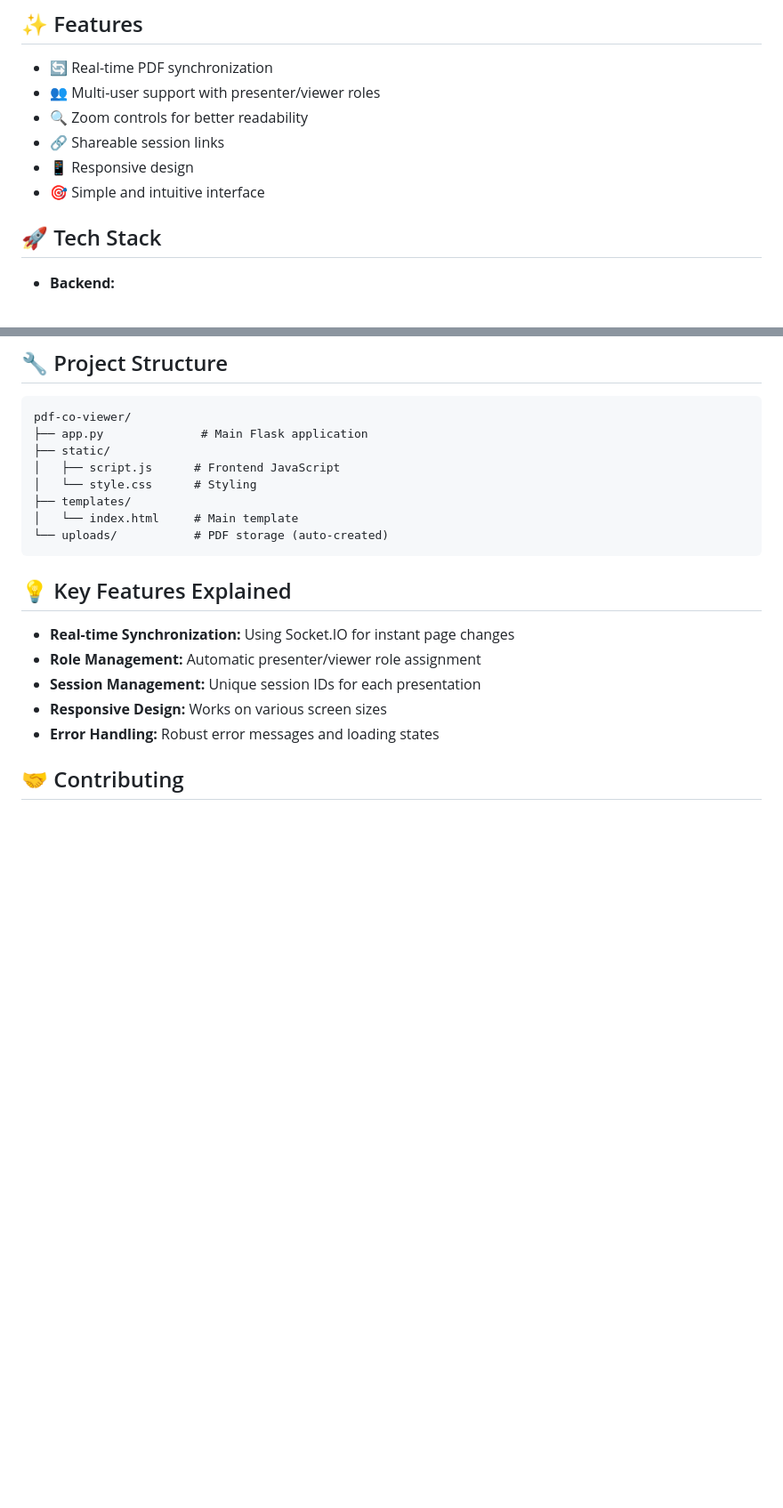
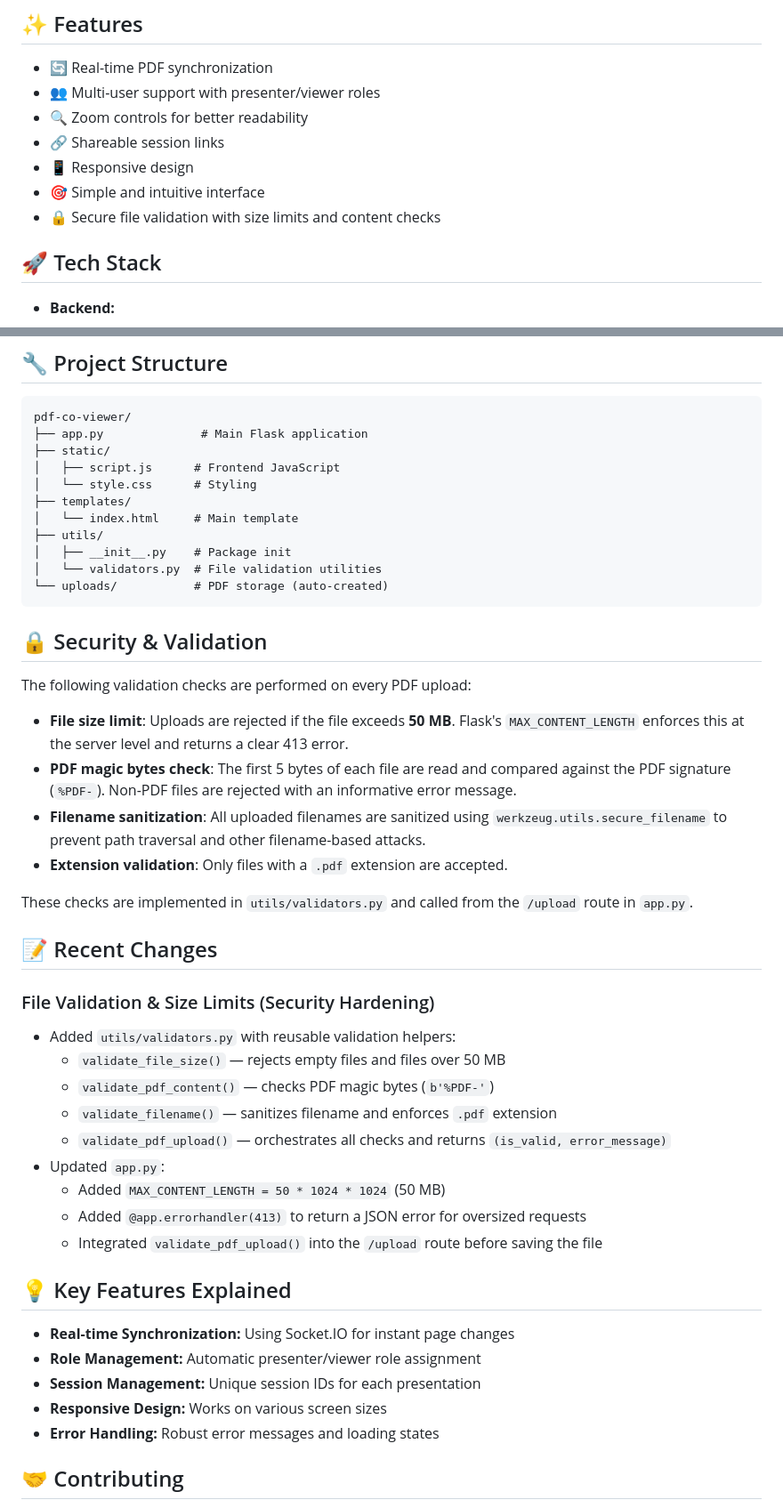
Before and after one commit to BalajiG2002/pdf-coviewer, a Markdown page: README.md, 2 parts joined by grey strips. Shown at 89% size. Drawn GitHub-style; blank space fills up the shorter version.

Commit message:
Update README to document recent project changes
Co-authored-by: BalajiG2002 <120264309+BalajiG2002@users.noreply.github.com>
Agent-Logs-Url: https://github.com/BalajiG2002/pdf-coviewer/sessions/ed361f1d-99f3-439b-bbeb-2476d2520762

````diff
--- a/README.md
+++ b/README.md
@@ -10,6 +10,7 @@
 - 🔗 Shareable session links
 - 📱 Responsive design
 - 🎯 Simple and intuitive interface
+- 🔒 Secure file validation with size limits and content checks
 
 ## 🚀 Tech Stack
 
@@ -96,8 +97,36 @@ pdf-co-viewer/
 │   └── style.css      # Styling
 ├── templates/
 │   └── index.html     # Main template
+├── utils/
+│   ├── __init__.py    # Package init
+│   └── validators.py  # File validation utilities
 └── uploads/           # PDF storage (auto-created)
 ```
+
+## 🔒 Security & Validation
+
+The following validation checks are performed on every PDF upload:
+
+- **File size limit**: Uploads are rejected if the file exceeds **50 MB**. Flask's `MAX_CONTENT_LENGTH` enforces this at the server level and returns a clear 413 error.
+- **PDF magic bytes check**: The first 5 bytes of each file are read and compared against the PDF signature (`%PDF-`). Non-PDF files are rejected with an informative error message.
+- **Filename sanitization**: All uploaded filenames are sanitized using `werkzeug.utils.secure_filename` to prevent path traversal and other filename-based attacks.
+- **Extension validation**: Only files with a `.pdf` extension are accepted.
+
+These checks are implemented in `utils/validators.py` and called from the `/upload` route in `app.py`.
+
+## 📝 Recent Changes
+
+### File Validation & Size Limits (Security Hardening)
+
+- Added `utils/validators.py` with reusable validation helpers:
+  - `validate_file_size()` — rejects empty files and files over 50 MB
+  - `validate_pdf_content()` — checks PDF magic bytes (`b'%PDF-'`)
+  - `validate_filename()` — sanitizes filename and enforces `.pdf` extension
+  - `validate_pdf_upload()` — orchestrates all checks and returns `(is_valid, error_message)`
+- Updated `app.py`:
+  - Added `MAX_CONTENT_LENGTH = 50 * 1024 * 1024` (50 MB)
+  - Added `@app.errorhandler(413)` to return a JSON error for oversized requests
+  - Integrated `validate_pdf_upload()` into the `/upload` route before saving the file
 
 ## 💡 Key Features Explained
 
````
